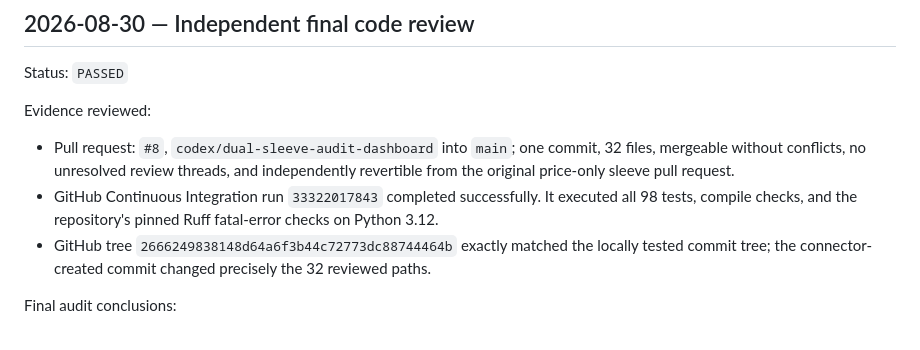
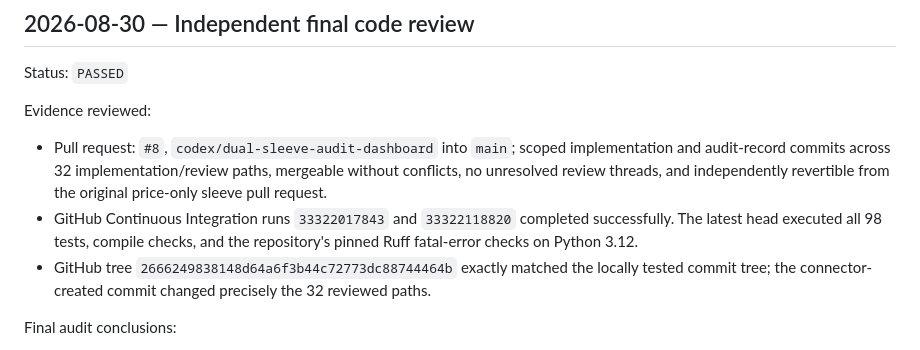
Before and after one commit to elmorshedy-del/Football-Bot, a Markdown page: docs/DUAL_SLEEVE_CHANGELOG.md, the part around the change. Drawn GitHub-style.

Commit message:
Correct final audit run references

```diff
--- a/docs/DUAL_SLEEVE_CHANGELOG.md
+++ b/docs/DUAL_SLEEVE_CHANGELOG.md
@@ -268,11 +268,13 @@ Status: `PASSED`
 
 Evidence reviewed:
 
-- Pull request: `#8`, `codex/dual-sleeve-audit-dashboard` into `main`; one commit, 32 files,
+- Pull request: `#8`, `codex/dual-sleeve-audit-dashboard` into `main`; scoped implementation and
+  audit-record commits across 32 implementation/review paths,
   mergeable without conflicts, no unresolved review threads, and independently revertible from
   the original price-only sleeve pull request.
-- GitHub Continuous Integration run `33322017843` completed successfully. It executed all 98 tests,
-  compile checks, and the repository's pinned Ruff fatal-error checks on Python 3.12.
+- GitHub Continuous Integration runs `33322017843` and `33322118820` completed successfully. The
+  latest head executed all 98 tests, compile checks, and the repository's pinned Ruff fatal-error
+  checks on Python 3.12.
 - GitHub tree `2666249838148d64a6f3b44c72773dc88744464b` exactly matched the locally tested
   commit tree; the connector-created commit changed precisely the 32 reviewed paths.
 
```
